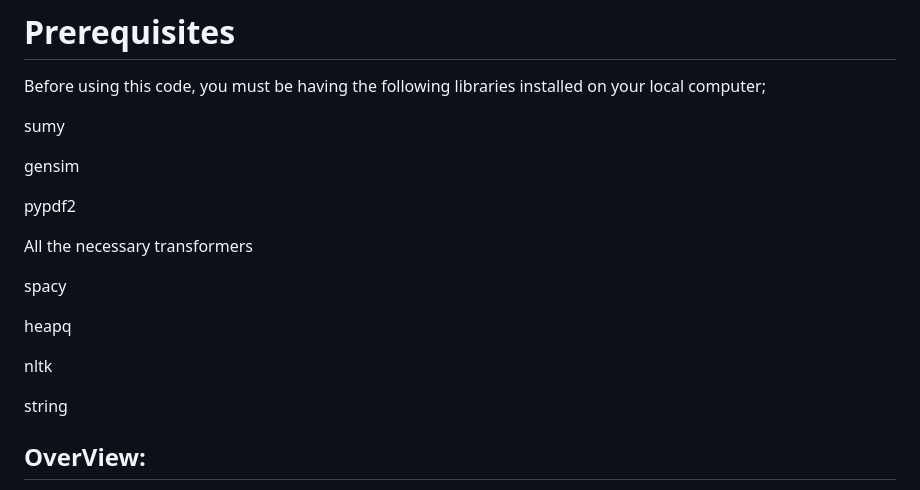
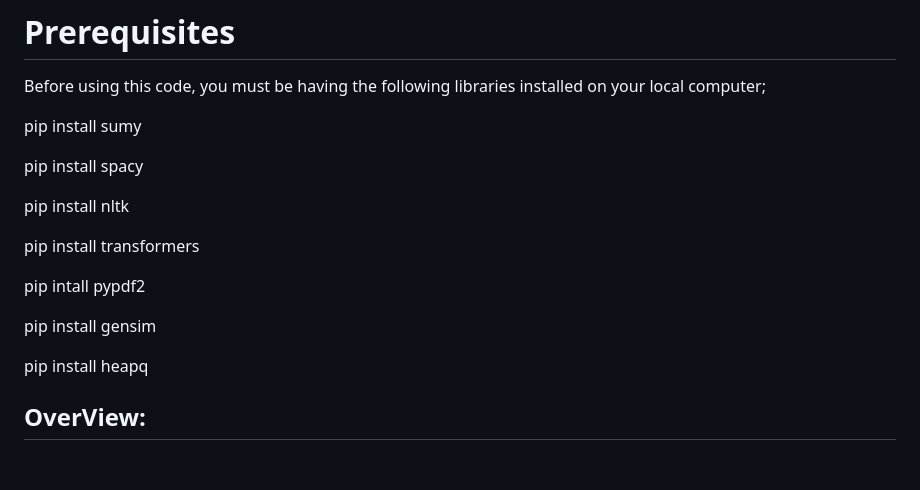
Before and after one commit to ShrutiNathavani/Text_Summarization, a Markdown page: README.md, the part around the change. GitHub-like rendering; blank space fills up the shorter version.

```diff
--- a/README.md
+++ b/README.md
@@ -3,21 +3,19 @@
 # Prerequisites
 Before using this code, you must be having the following libraries installed on your local computer;
 
-sumy
+pip install sumy
 
-gensim
+pip install spacy
 
-pypdf2
+pip install nltk
 
-All the necessary transformers
+pip install transformers
 
-spacy
+pip intall pypdf2
 
-heapq
+pip install gensim
 
-nltk
-
-string
+pip install heapq
 
 
 ## OverView:
```
